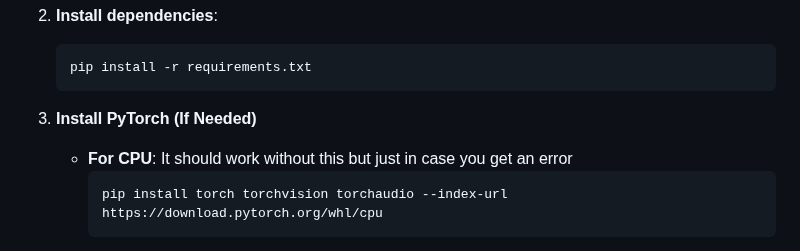
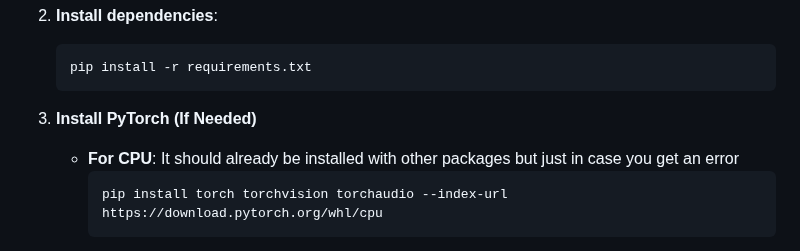
Before and after one commit to ManoharGolleru/spring2025, a Markdown page: Projects/Computer Vision/README.md, the part around the change. Drawn GitHub-style.

````diff
--- a/Projects/Computer Vision/README.md
+++ b/Projects/Computer Vision/README.md
@@ -33,7 +33,7 @@ The app runs a Flask web server and streams the processed video feed to a browse
    ```
 
 3. **Install PyTorch (If Needed)**
-   - **For CPU**: It should work without this but just in case you get an error
+   - **For CPU**: It should already be installed with other packages but just in case you get an error
      ```bash
      pip install torch torchvision torchaudio --index-url https://download.pytorch.org/whl/cpu
      ```
````
